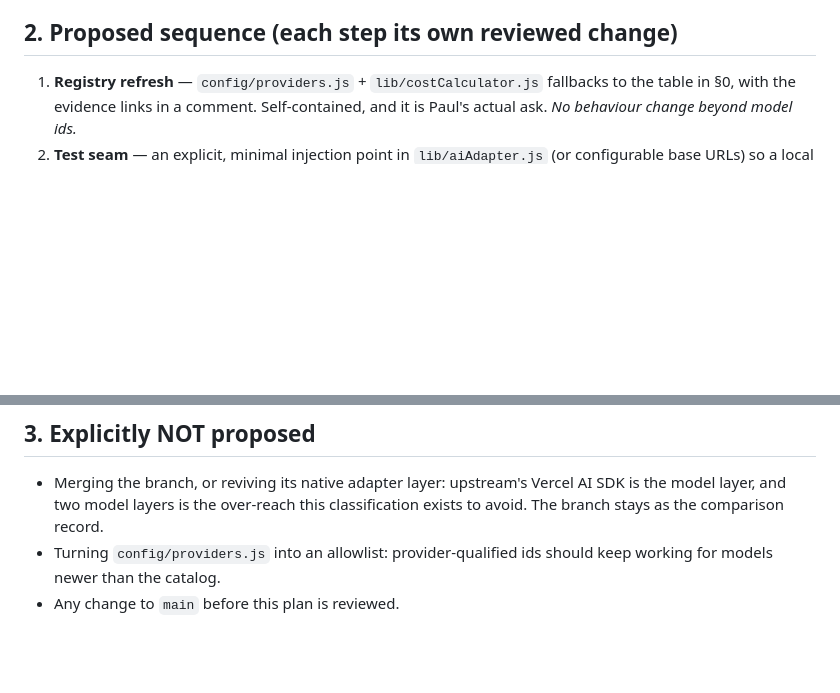
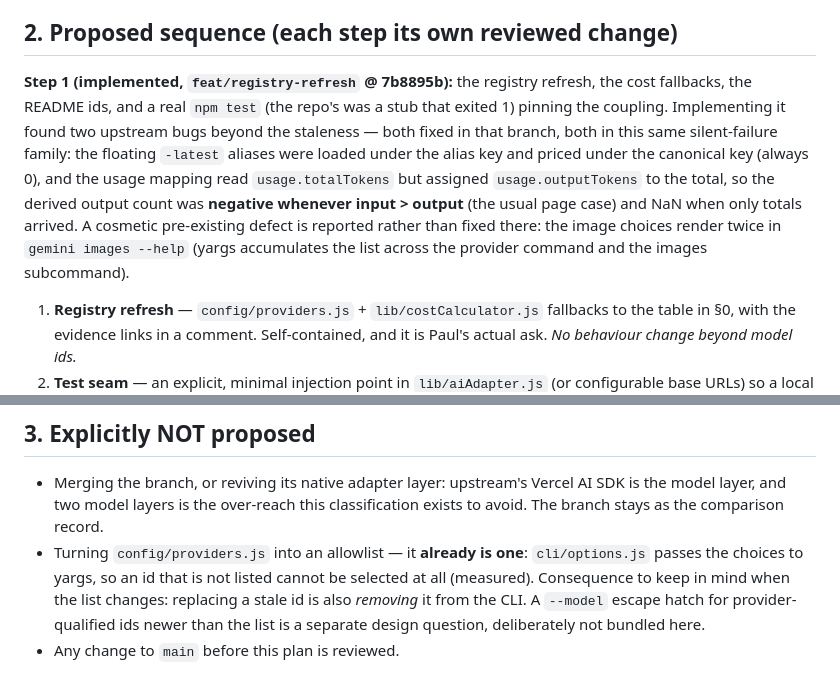
Before and after one commit to PaulKinlan/fauxmium, a Markdown page: docs/TEST-PORT-PLAN.md, 2 parts joined by grey strips. GitHub-like rendering; blank space fills up the shorter version.

```diff
--- a/docs/TEST-PORT-PLAN.md
+++ b/docs/TEST-PORT-PLAN.md
@@ -63,6 +63,15 @@ polling. They get rewritten against `aiAdapter` once it has a seam, or dropped w
 
 ## 2. Proposed sequence (each step its own reviewed change)
 
+**Step 1 (implemented, `feat/registry-refresh` @ 7b8895b):** the registry refresh, the cost fallbacks, the README
+ids, and a real `npm test` (the repo's was a stub that exited 1) pinning the coupling. Implementing it found two
+upstream bugs beyond the staleness — both fixed in that branch, both in this same silent-failure family:
+the floating `-latest` aliases were loaded under the alias key and priced under the canonical key (always 0), and
+the usage mapping read `usage.totalTokens` but assigned `usage.outputTokens` to the total, so the derived output
+count was **negative whenever input > output** (the usual page case) and NaN when only totals arrived. A cosmetic
+pre-existing defect is reported rather than fixed there: the image choices render twice in `gemini images --help`
+(yargs accumulates the list across the provider command and the images subcommand).
+
 1. **Registry refresh** — `config/providers.js` + `lib/costCalculator.js` fallbacks to the table in §0, with the
    evidence links in a comment. Self-contained, and it is Paul's actual ask. *No behaviour change beyond model ids.*
 2. **Test seam** — an explicit, minimal injection point in `lib/aiAdapter.js` (or configurable base URLs) so a
@@ -83,6 +92,8 @@ polling. They get rewritten against `aiAdapter` once it has a seam, or dropped w
 
 - Merging the branch, or reviving its native adapter layer: upstream's Vercel AI SDK is the model layer, and two
   model layers is the over-reach this classification exists to avoid. The branch stays as the comparison record.
-- Turning `config/providers.js` into an allowlist: provider-qualified ids should keep working for models newer
-  than the catalog.
+- Turning `config/providers.js` into an allowlist — it **already is one**: `cli/options.js` passes the choices to
+  yargs, so an id that is not listed cannot be selected at all (measured). Consequence to keep in mind when the
+  list changes: replacing a stale id is also *removing* it from the CLI. A `--model` escape hatch for
+  provider-qualified ids newer than the list is a separate design question, deliberately not bundled here.
 - Any change to `main` before this plan is reviewed.
```
Also changed, not shown: docs/IMPROVEMENT-NOTES.md (+31 -9 lines).
